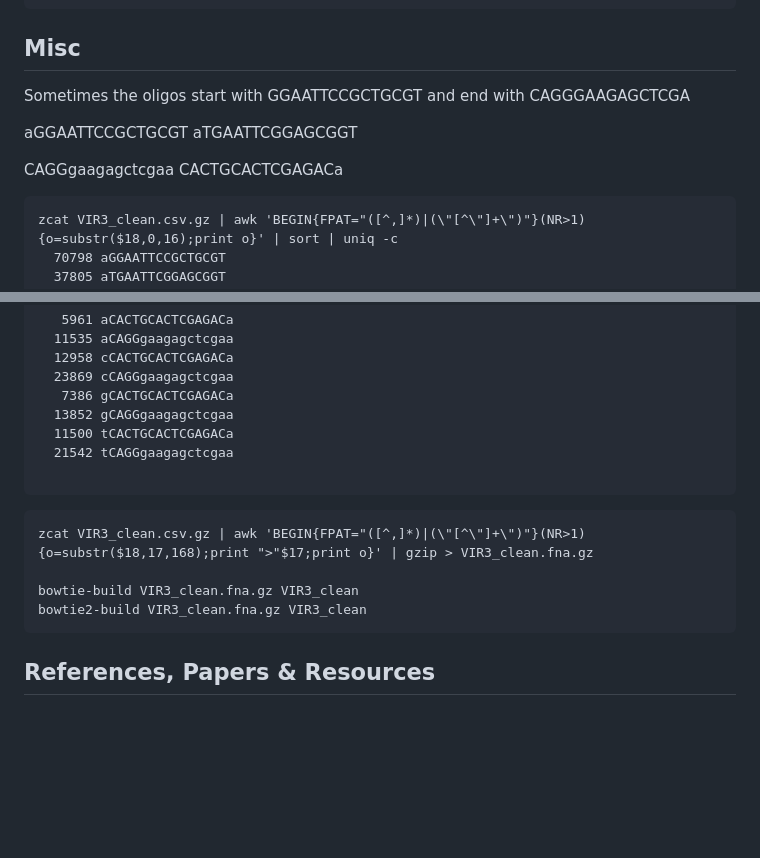
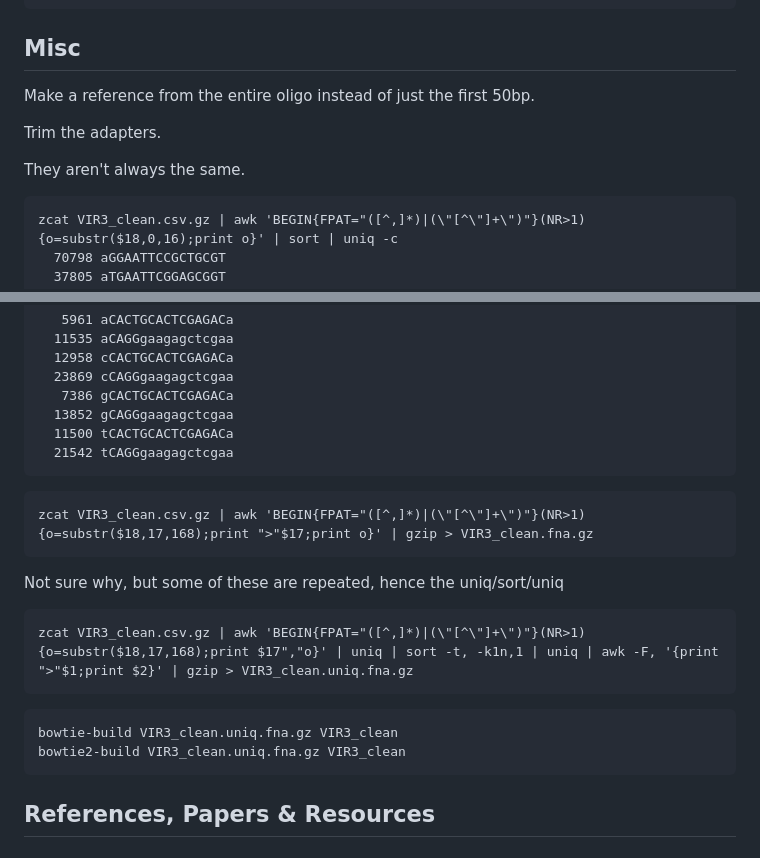
Before and after one commit to ucsffrancislab/PhIP-Seq, a Markdown page: README.md, 2 parts joined by grey strips. Rendered like a GitHub page; blank space fills up the shorter version.

Commit message:
Creating unique reference

````diff
--- a/README.md
+++ b/README.md
@@ -787,13 +787,11 @@ sdiff -Ws <( join --header -t, Elledge/fastq_files/merged.combined.count.Zscores
 ##	Misc
 
 
-Sometimes the oligos start with GGAATTCCGCTGCGT and end with CAGGGAAGAGCTCGA
+Make a reference from the entire oligo instead of just the first 50bp.
 
-aGGAATTCCGCTGCGT
-aTGAATTCGGAGCGGT
+Trim the adapters.
 
-CAGGgaagagctcgaa
-CACTGCACTCGAGACa
+They aren't always the same.
 
 ```
 zcat VIR3_clean.csv.gz | awk 'BEGIN{FPAT="([^,]*)|(\"[^\"]+\")"}(NR>1){o=substr($18,0,16);print o}' | sort | uniq -c
@@ -816,15 +814,23 @@ zcat VIR3_clean.csv.gz | awk 'BEGIN{FPAT="([^,]*)|(\"[^\"]+\")"}(NR>1){o=substr(
   13852 gCAGGgaagagctcgaa
   11500 tCACTGCACTCGAGACa
   21542 tCAGGgaagagctcgaa
+```
 
-```
 
 
 ```
 zcat VIR3_clean.csv.gz | awk 'BEGIN{FPAT="([^,]*)|(\"[^\"]+\")"}(NR>1){o=substr($18,17,168);print ">"$17;print o}' | gzip > VIR3_clean.fna.gz
+```
 
-bowtie-build VIR3_clean.fna.gz VIR3_clean
-bowtie2-build VIR3_clean.fna.gz VIR3_clean
+Not sure why, but some of these are repeated, hence the uniq/sort/uniq
+
+```
+zcat VIR3_clean.csv.gz | awk 'BEGIN{FPAT="([^,]*)|(\"[^\"]+\")"}(NR>1){o=substr($18,17,168);print $17","o}' | uniq | sort -t, -k1n,1 | uniq | awk -F, '{print ">"$1;print $2}' | gzip > VIR3_clean.uniq.fna.gz
+```
+
+```
+bowtie-build VIR3_clean.uniq.fna.gz VIR3_clean
+bowtie2-build VIR3_clean.uniq.fna.gz VIR3_clean
 ```
 
 
````
